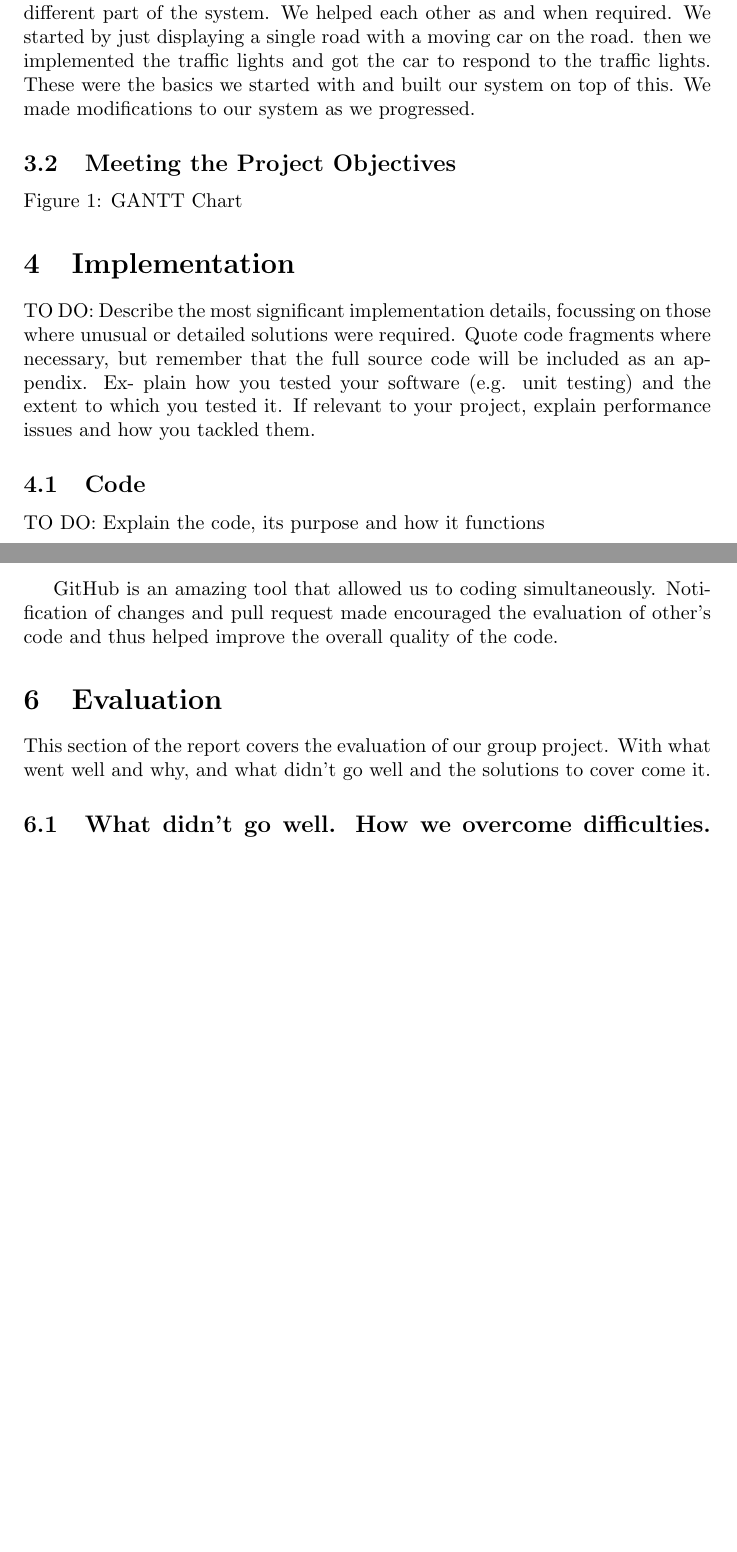
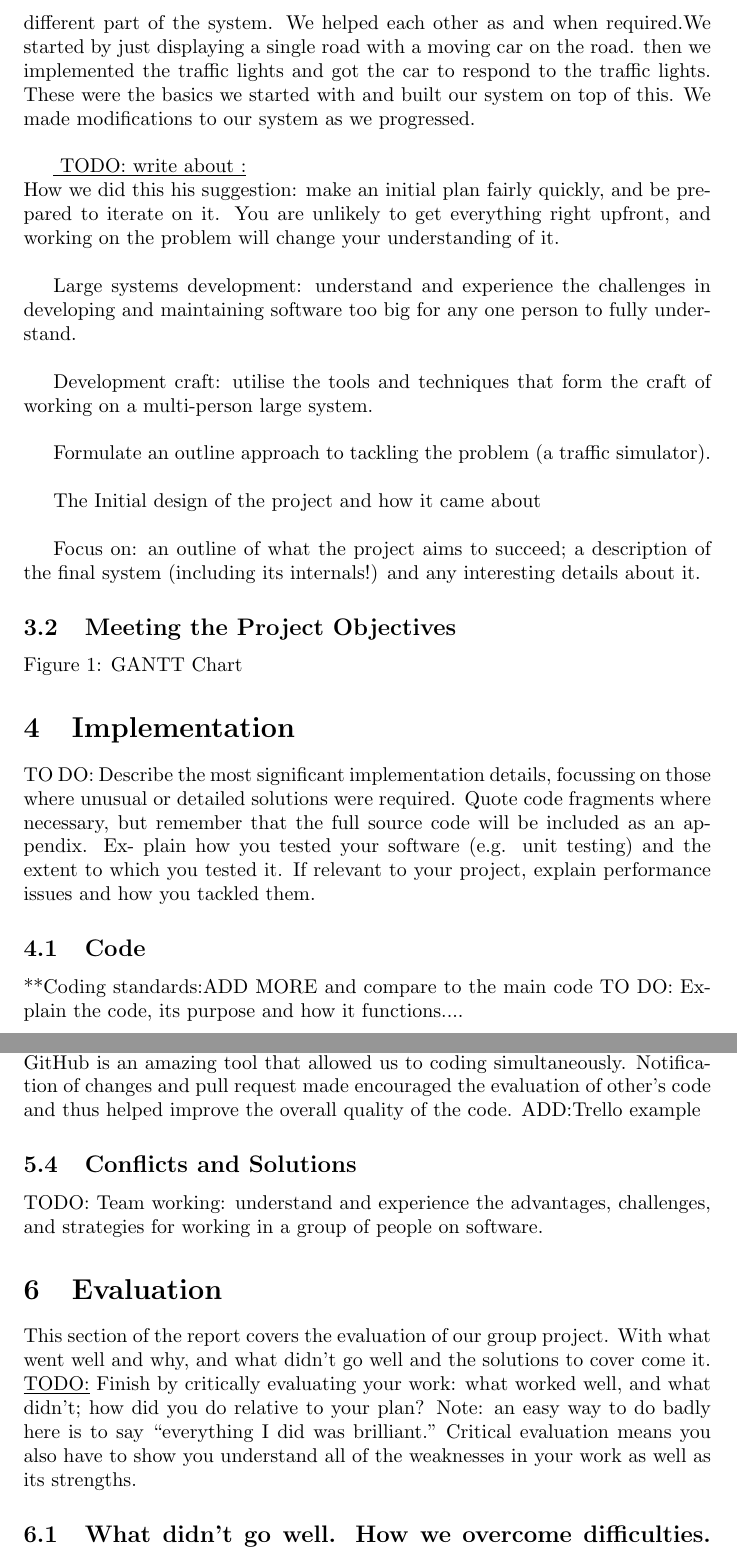
Before and after one commit to dindainastra/kingstrafficcontrol, a LaTeX paper (Final Report.tex): two parts of pages 2 and 4 of 6 before the commit and two parts of pages 4 and 6 of 8 after it, joined at a grey line, cut so that both start at the same text, the shorter picture padded with empty space. Compiled offline with pdfLaTeX.

Commit message:
Updated Final Report

```diff
--- a/Final Report.tex
+++ b/Final Report.tex
@@ -49,19 +52,47 @@
 			 		\item Changing lanes (in a four-lane road)
 				 	\item Weather conditions
 			 \end{enumerate}
-
 		 \end{itemize}
 
-		\subsection{Design}
-		 We decided to use Scrum methodology for our implementing our project. Scrum is a management framework for incremental product development using one or more cross-functional, self-organising teams.
-		 We divided ourselves into three teams of two members each. Each team was responsible for for developing a different part of the system. We helped each other as and when required.
-		  We started by just displaying a single road with a moving car on the road. then we implemented the traffic lights and got the car to respond to the traffic lights. These were the basics we started with and built our system on top of this. We made modifications to our system as we progressed.
+		 \subsection{Initial Design and Development}
+		  	We decided to use Scrum methodology for our implementing our project. Scrum is a management framework for incremental product development using one or more cross-functional, self-organising teams. We divided ourselves into three teams of two members each. Each team was responsible for for developing a different part of the system. We helped each other as and when required.We started by just displaying a single road with a moving car on the road. then we implemented the traffic lights and got the car to respond to the traffic lights. These were the basics we started with and built our system on top of this. We made modifications to our system as we progressed. \\
+
+		 \underline{ TODO: write about :}\\
+		 	How we did this his suggestion: make an initial plan fairly quickly, and be prepared to iterate on it. You are unlikely to get everything right upfront, and working on the problem will change your understanding of it.\\
+
+			Large systems development: understand and experience the challenges in developing and maintaining software too big for any one person to fully understand.\\
+
+		 	Development craft: utilise the tools and techniques that form the craft of working on a multi-person large system.\\
+
+		 	Formulate an outline approach to tackling the problem (a traffic simulator). \\
+
+		 	The Initial design of the project and how it came about\\
+
+		 	Focus on: an outline of what the project aims to succeed; a description of the final system (including its internals!) and any interesting details about it.
 		 \subsection{Meeting the Project Objectives}
 		 	Figure 1: GANTT Chart
+%		 	TASKS:
+%		 	Develop a simulation engine for testing traffic management policies
+% 			Should simulate individual vehicles (cars, coaches, buses etc.) operating in different parts of a road network (e.g. roundabouts, multi-lane junctions).
+% 			Consider where vehicles enter road network and where they leave it.
+% 			Consider individual behaviours (e.g. reckless, cautious, normal).
+%			Consider timing of journeys (based on purpose and patterns of use).
+%			Consider support for emergency services (e.g. prioritise ambulances at traffic lights).
+%			Allow different traffic management policies to be plugged in and compared.
+%			Decide on a time granularity for the simulation (e.g. 10 seconds).
+%			Each tick of the simulation clock will require all parts of the simulation to update.
+%			The simulation engine will record vehicle positions, new entries and exits and any other data and then update the state before moving to the next tick.
+
+%			OPTIONAL TASK:
+%			GUI for visualisation of initial maps and/or the moving simulation or command-line?
+%			User configurable maps?
+%			How does the scale of the map affect your choices?
+%			How to report sensible numbers of the success/failure of different policies? e.g. average speed, congestion rate etc.
 	\section{Implementation}
 		TO DO: Describe the most significant implementation details, focussing on those where unusual or detailed solutions were required. Quote code fragments where necessary, but remember that the full source code will be included as an appendix. Ex- plain how you tested your software (e.g. unit testing) and the extent to which you tested it. If relevant to your project, explain performance issues and how you tackled them.
 		\subsection{Code}
-			TO DO: Explain the code, its purpose and how it functions
+			**Coding standards:ADD MORE and compare to the main code
+			TO DO: Explain the code, its purpose and how it functions....
 		\subsubsection{Design}
 			 	Figure 2: Initial Design image (with the buttons)
 				Figure 3: UML - from eclipse
@@ -74,21 +106,21 @@
 		This section of the report underlines the collaboration process implemented for the traffic simulation project.
 		\subsection{Division of code}
 			As mentioned in the initial report, the project is split into three separate sections: Nodal Algorithm and Thread, GUI and report, and Policy Management.  The group is split into groups of two and is assigned to a section according to their capabilities.  This system was kept throughout the project with the exception that all members have the flexibility to go into different group and help with the code.
-
 			\begin{enumerate}[noitemsep]
                 \item GUI, Objects and Report: Sai Kurdukar and Daniella Bacud
                 \item Algorithms: Patrick Martins - Yedenu and Grigorios Pavlidis
                 \item Management Policies: Dyah Damapuspita and Constantinos Hasikos
             \end{enumerate}
-
 		\subsection{Meetings}
 			For each week of the project, a member is selected to become the mediator for that meeting.  The mediator ensures that all members are informed of the time, date and location of their respective meeting.  They lead the meeting, ensure all required topics are discussed e.g. issues that arise, sprint review and allocation, and .  The mediator selects another member to take the meetings of the meeting to be documented on google drive for all members to view.  Feedback of each respective meeting is then filled by all members by the next meet.  Agenda of the following meeting is usually made and confirmed by the whole group at the end of each meeting.  This process is done to keep everyone informed of their task and other's progress thus far.
-
 		\subsection{Communications}
 			The communication of the group is centred around the Whatsapp. It was found to be the quickest way to exchange notifications and arrangement of meeting dates with the rest of the group. Other tools such as Trello and Google Docs were employed to keep track of the project's progress, scrum review (get screen shot) and other documents. Both tools are easily accessible to all members simultaneously and thus, allows easy visibility of tasks that are lagging behind. Such tasks were rises in the groups priority list. Google Docs in particular was the opted means to document the meetings, agenda, memo and feedback from previous weeks (including scrum reviews)\\
-
 				GitHub is an amazing tool that allowed us to coding simultaneously. Notification of changes and pull request made encouraged the evaluation of other's code and thus helped improve the overall quality of the code.
+				ADD:Trello example
+		\subsection{Conflicts and Solutions}
+		TODO: Team working: understand and experience the advantages, challenges, and strategies for working in a group of people on software.
 	\section{Evaluation}
 		This section of the report covers the evaluation of our group project.  With what went well and why, and what didn't go well and the solutions to cover come it.
-
+		\underline{TODO:}
+		Finish by critically evaluating your work: what worked well, and what didn’t; how did you do relative to your plan? Note: an easy way to do badly here is to say “everything I did was brilliant.” Critical evaluation means you also have to show you understand all of the weaknesses in your work as well as its strengths.
 		\subsection{What didn't go well. How we overcome difficulties. how did your team work together? what changes were the result of improved thinking }
```
Also changed, not shown: Final Report.tex (36 more changed lines). Lines whose indentation alone changed are shown as unchanged.
